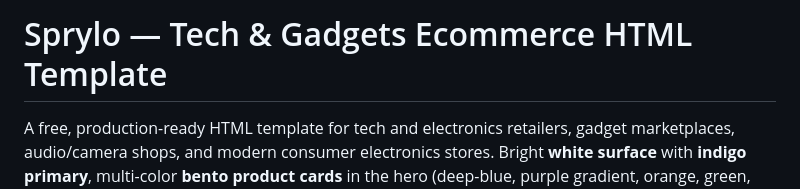
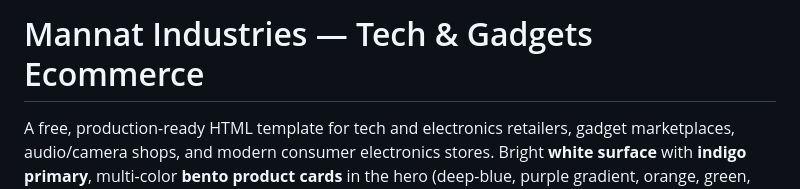
Before and after one commit to Shivani18050/Mannat, a Markdown page: README.md, the part around the change. Drawn GitHub-style.

```diff
--- a/README.md
+++ b/README.md
@@ -1,4 +1,4 @@
-# Sprylo — Tech &amp; Gadgets Ecommerce HTML Template
+# Mannat Industries — Tech &amp; Gadgets Ecommerce
 
 A free, production-ready HTML template for tech and electronics
 retailers, gadget marketplaces, audio/camera shops, and modern consumer
```
